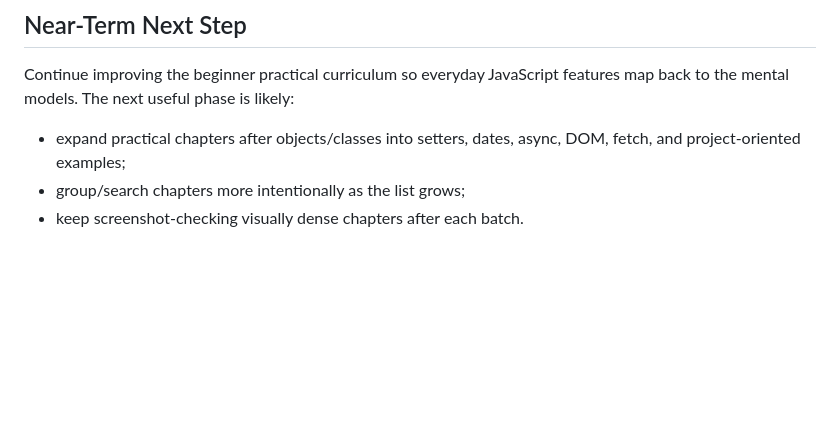
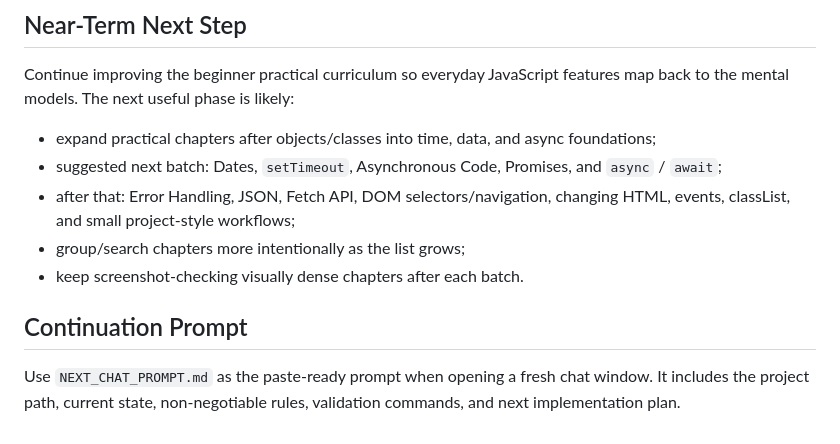
Before and after one commit to Chirag-Coush/Playful-JS, a Markdown page: PROJECT_CONTEXT.md, the part around the change. GitHub-like rendering; blank space fills up the shorter version.

Commit message:
Add next chat handoff prompt

```diff
--- a/PROJECT_CONTEXT.md
+++ b/PROJECT_CONTEXT.md
@@ -153,6 +153,12 @@ reviewed, not only the first or final frame.
 
 Continue improving the beginner practical curriculum so everyday JavaScript features map back to the mental models. The next useful phase is likely:
 
-- expand practical chapters after objects/classes into setters, dates, async, DOM, fetch, and project-oriented examples;
+- expand practical chapters after objects/classes into time, data, and async foundations;
+- suggested next batch: Dates, `setTimeout`, Asynchronous Code, Promises, and `async` / `await`;
+- after that: Error Handling, JSON, Fetch API, DOM selectors/navigation, changing HTML, events, classList, and small project-style workflows;
 - group/search chapters more intentionally as the list grows;
 - keep screenshot-checking visually dense chapters after each batch.
+
+## Continuation Prompt
+
+Use `NEXT_CHAT_PROMPT.md` as the paste-ready prompt when opening a fresh chat window. It includes the project path, current state, non-negotiable rules, validation commands, and next implementation plan.
```
Also changed, not shown: NEXT_CHAT_PROMPT.md (added, +83 -0 lines).
